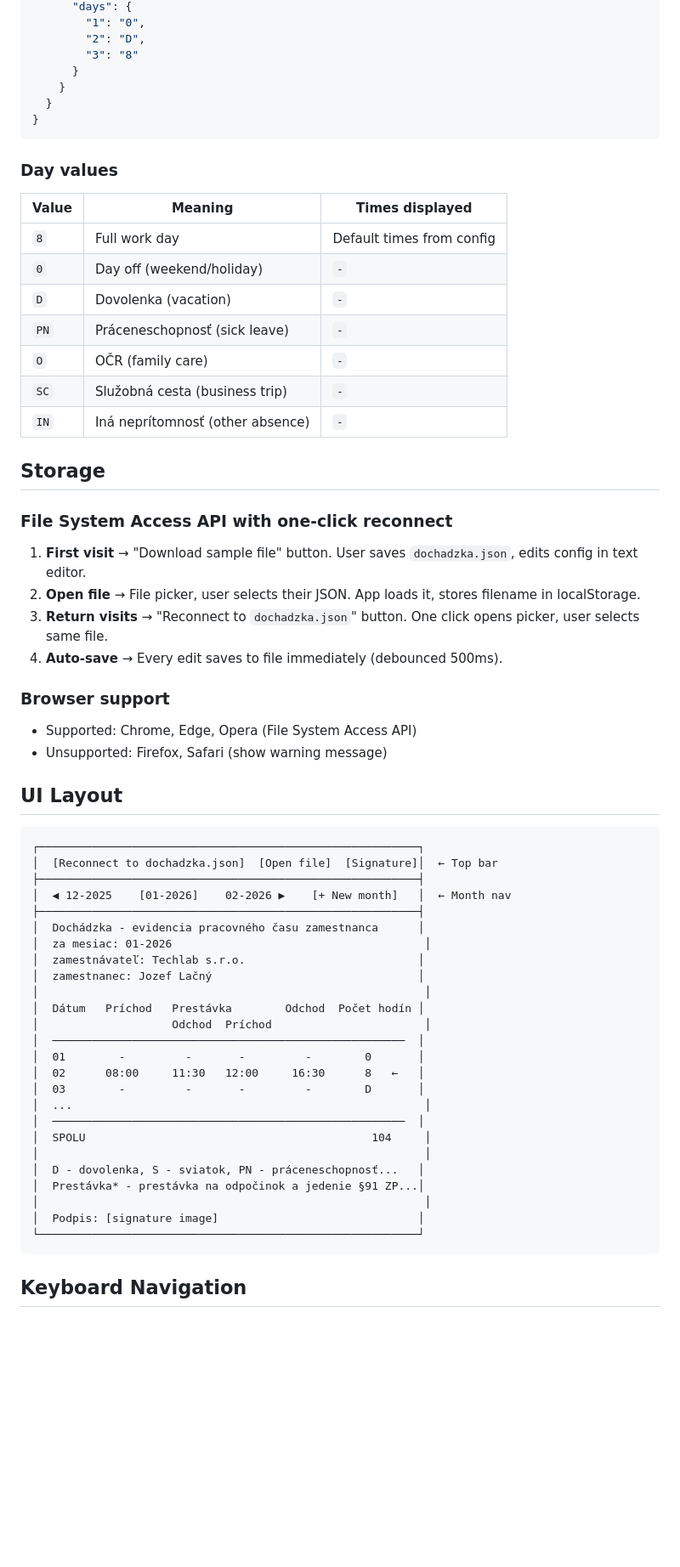
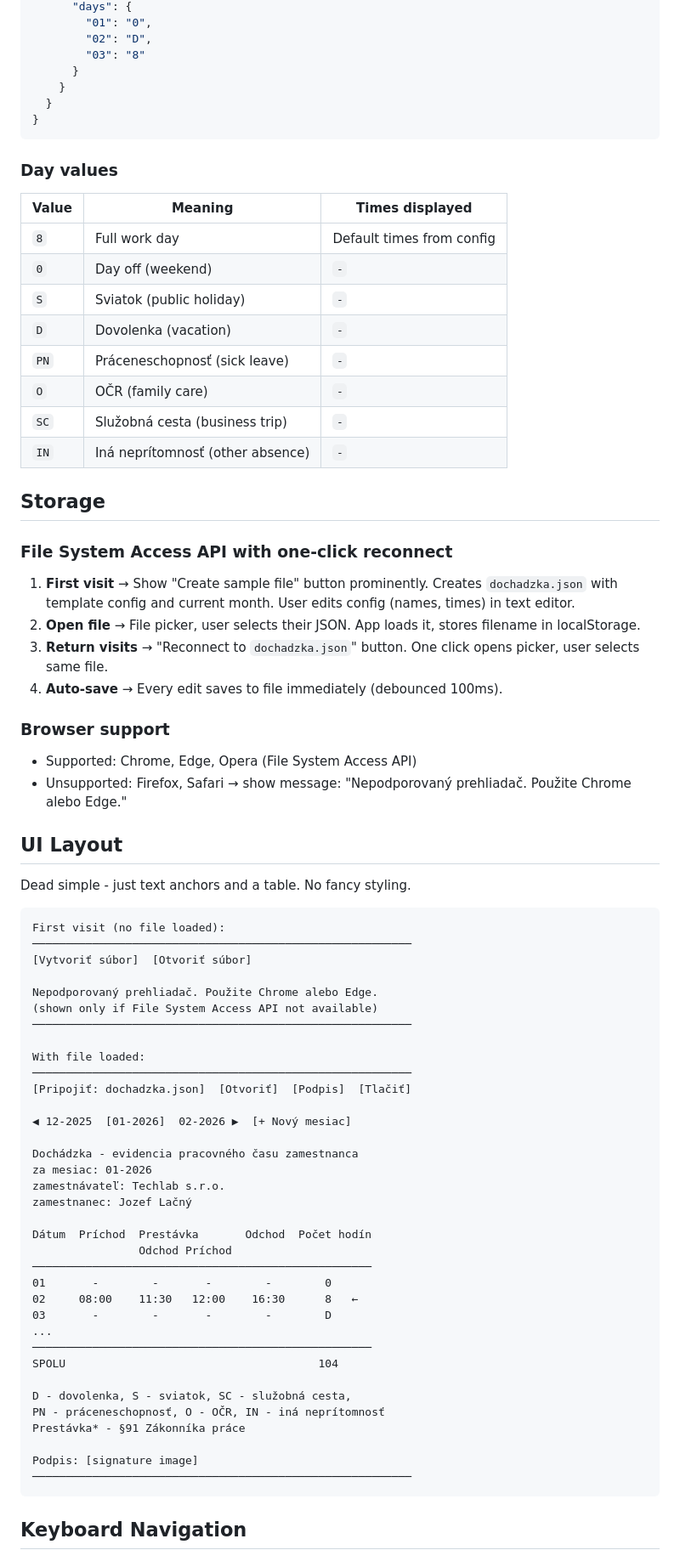
Before and after one commit to mcsdodo/dochadzka, a Markdown page: docs/plans/2026-01-11-dochadzka-app-design.md, the part around one of its changes. Shown at 85% size. Rendered like a GitHub page; blank space fills up the shorter version.

````diff
--- a/docs/plans/2026-01-11-dochadzka-app-design.md
+++ b/docs/plans/2026-01-11-dochadzka-app-design.md
@@ -26,7 +28,7 @@ A simple table-editor web app for generating Slovak "dochádzka" (attendance/tim
       "days": {
-        "1": "0",
-        "2": "D",
-        "3": "8"
+        "01": "0",
+        "02": "D",
+        "03": "8"
       }
     }
   }
@@ -38,7 +40,8 @@ A simple table-editor web app for generating Slovak "dochádzka" (attendance/tim
 | Value | Meaning | Times displayed |
 |-------|---------|-----------------|
 | `8` | Full work day | Default times from config |
-| `0` | Day off (weekend/holiday) | `-` |
+| `0` | Day off (weekend) | `-` |
+| `S` | Sviatok (public holiday) | `-` |
 | `D` | Dovolenka (vacation) | `-` |
 | `PN` | Práceneschopnosť (sick leave) | `-` |
 | `O` | OČR (family care) | `-` |
@@ -49,44 +52,56 @@ A simple table-editor web app for generating Slovak "dochádzka" (attendance/tim
 
 ### File System Access API with one-click reconnect
 
-1. **First visit** → "Download sample file" button. User saves `dochadzka.json`, edits config in text editor.
+1. **First visit** → Show "Create sample file" button prominently. Creates `dochadzka.json` with template config and current month. User edits config (names, times) in text editor.
 2. **Open file** → File picker, user selects their JSON. App loads it, stores filename in localStorage.
 3. **Return visits** → "Reconnect to `dochadzka.json`" button. One click opens picker, user selects same file.
-4. **Auto-save** → Every edit saves to file immediately (debounced 500ms).
+4. **Auto-save** → Every edit saves to file immediately (debounced 100ms).
 
 ### Browser support
 
 - Supported: Chrome, Edge, Opera (File System Access API)
-- Unsupported: Firefox, Safari (show warning message)
+- Unsupported: Firefox, Safari → show message: "Nepodporovaný prehliadač. Použite Chrome alebo Edge."
 
 ## UI Layout
 
+Dead simple - just text anchors and a table. No fancy styling.
+
 ```
-┌─────────────────────────────────────────────────────────┐
-│  [Reconnect to dochadzka.json]  [Open file]  [Signature]│  ← Top bar
-├─────────────────────────────────────────────────────────┤
-│  ◀ 12-2025    [01-2026]    02-2026 ▶    [+ New month]   │  ← Month nav
-├─────────────────────────────────────────────────────────┤
-│  Dochádzka - evidencia pracovného času zamestnanca      │
-│  za mesiac: 01-2026                                      │
-│  zamestnávateľ: Techlab s.r.o.                          │
-│  zamestnanec: Jozef Lačný                               │
-│                                                          │
-│  Dátum   Príchod   Prestávka        Odchod  Počet hodín │
-│                    Odchod  Príchod                       │
-│  ─────────────────────────────────────────────────────  │
-│  01        -         -       -         -        0       │
-│  02      08:00     11:30   12:00     16:30      8   ←   │
-│  03        -         -       -         -        D       │
-│  ...                                                     │
-│  ─────────────────────────────────────────────────────  │
-│  SPOLU                                           104     │
-│                                                          │
-│  D - dovolenka, S - sviatok, PN - práceneschopnosť...   │
-│  Prestávka* - prestávka na odpočinok a jedenie §91 ZP...│
-│                                                          │
-│  Podpis: [signature image]                              │
-└─────────────────────────────────────────────────────────┘
+First visit (no file loaded):
+─────────────────────────────────────────────────────────
+[Vytvoriť súbor]  [Otvoriť súbor]
+
+Nepodporovaný prehliadač. Použite Chrome alebo Edge.
+(shown only if File System Access API not available)
+─────────────────────────────────────────────────────────
+
+With file loaded:
+─────────────────────────────────────────────────────────
+[Pripojiť: dochadzka.json]  [Otvoriť]  [Podpis]  [Tlačiť]
+
+◀ 12-2025  [01-2026]  02-2026 ▶  [+ Nový mesiac]
+
+Dochádzka - evidencia pracovného času zamestnanca
+za mesiac: 01-2026
+zamestnávateľ: Techlab s.r.o.
+zamestnanec: Jozef Lačný
+
+Dátum  Príchod  Prestávka       Odchod  Počet hodín
+                Odchod Príchod
+───────────────────────────────────────────────────
+01       -        -       -        -        0
+02     08:00    11:30   12:00    16:30      8   ←
+03       -        -       -        -        D
+...
+───────────────────────────────────────────────────
+SPOLU                                      104
+
+D - dovolenka, S - sviatok, SC - služobná cesta,
+PN - práceneschopnosť, O - OČR, IN - iná neprítomnosť
+Prestávka* - §91 Zákonníka práce
+
+Podpis: [signature image]
+─────────────────────────────────────────────────────────
 ```
 
 ## Keyboard Navigation
````
Also changed, not shown: other parts of docs/plans/2026-01-11-dochadzka-app-design.md (+30 -20 lines).
